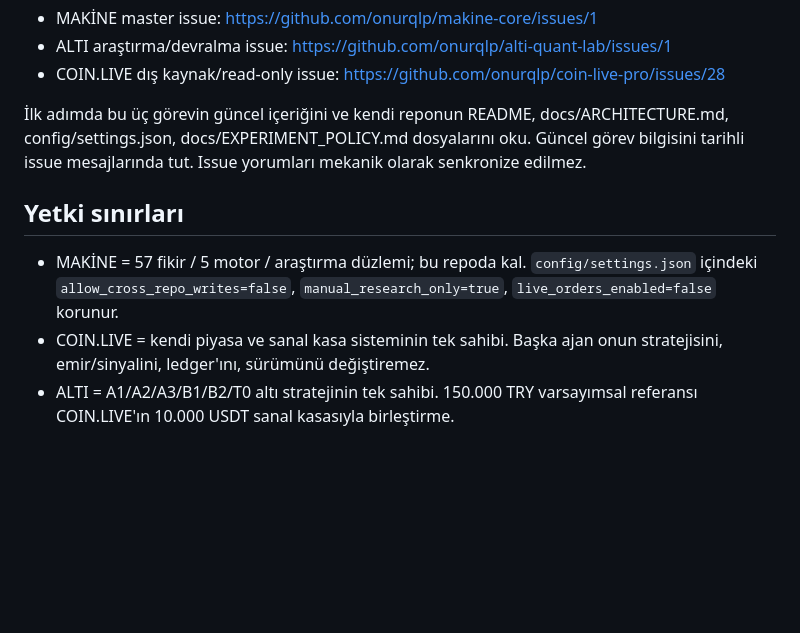
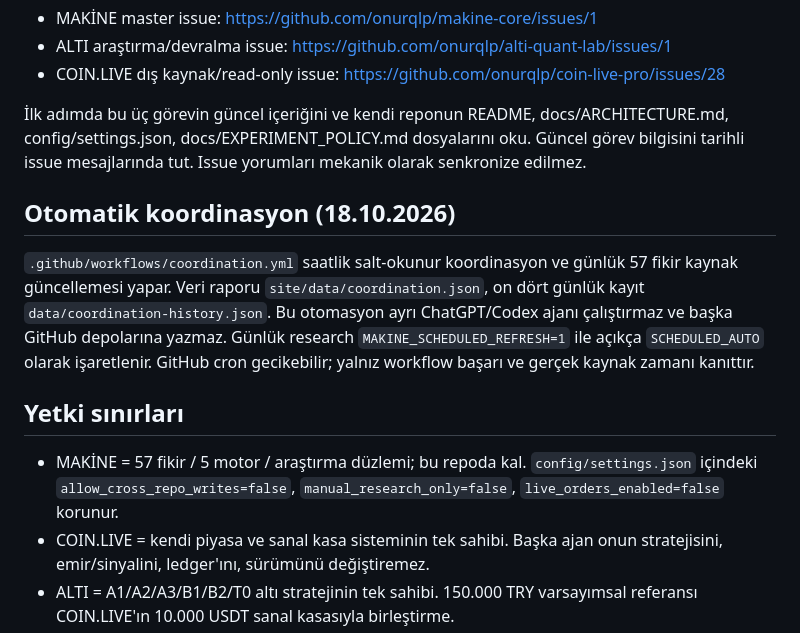
Before and after one commit to onurqlp/makine-core, a Markdown page: AGENTS.md, the part around the change. GitHub-like rendering; blank space fills up the shorter version.

Commit message:
docs: align AGENTS.md with unattended read-only MAKINE research [skip ci]

```diff
--- a/AGENTS.md
+++ b/AGENTS.md
@@ -10,9 +10,13 @@ Bu dosya yalnız bu repoda göreve başlayan kod/araştırma ajanları için kal
 
 İlk adımda bu üç görevin güncel içeriğini ve kendi reponun README, docs/ARCHITECTURE.md, config/settings.json, docs/EXPERIMENT_POLICY.md dosyalarını oku. Güncel görev bilgisini tarihli issue mesajlarında tut. Issue yorumları mekanik olarak senkronize edilmez.
 
+## Otomatik koordinasyon (18.10.2026)
+
+`.github/workflows/coordination.yml` saatlik salt-okunur koordinasyon ve günlük 57 fikir kaynak güncellemesi yapar. Veri raporu `site/data/coordination.json`, on dört günlük kayıt `data/coordination-history.json`. Bu otomasyon ayrı ChatGPT/Codex ajanı çalıştırmaz ve başka GitHub depolarına yazmaz. Günlük research `MAKINE_SCHEDULED_REFRESH=1` ile açıkça `SCHEDULED_AUTO` olarak işaretlenir. GitHub cron gecikebilir; yalnız workflow başarı ve gerçek kaynak zamanı kanıttır.
+
 ## Yetki sınırları
 
-- MAKİNE = 57 fikir / 5 motor / araştırma düzlemi; bu repoda kal. `config/settings.json` içindeki `allow_cross_repo_writes=false`, `manual_research_only=true`, `live_orders_enabled=false` korunur.
+- MAKİNE = 57 fikir / 5 motor / araştırma düzlemi; bu repoda kal. `config/settings.json` içindeki `allow_cross_repo_writes=false`, `manual_research_only=false`, `live_orders_enabled=false` korunur.
 - COIN.LIVE = kendi piyasa ve sanal kasa sisteminin tek sahibi. Başka ajan onun stratejisini, emir/sinyalini, ledger'ını, sürümünü değiştiremez.
 - ALTI = A1/A2/A3/B1/B2/T0 altı stratejinin tek sahibi. 150.000 TRY varsayımsal referansı COIN.LIVE'ın 10.000 USDT sanal kasasıyla birleştirme.
 - **Hiçbir sonuç otomatik canlı sinyal/gerçek işlem/paper fill veya para kazancı olamaz**. Ajan kendiliğinden başka depoya kod push etmez; ayrı kullanıcı onayı gerekir.
```
